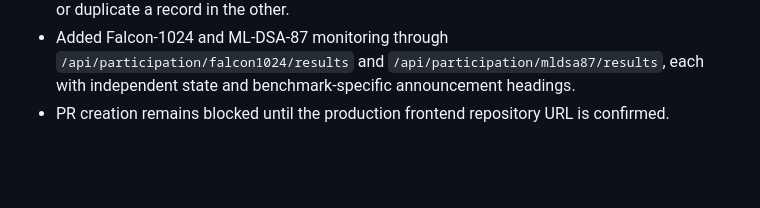
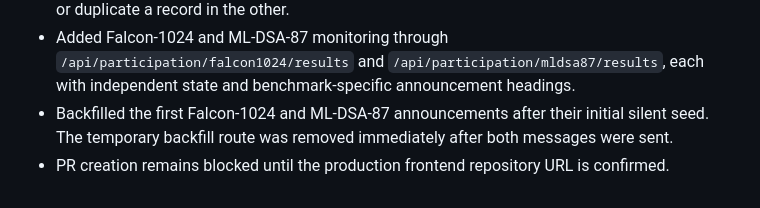
Before and after one commit to RealAdii/falcon-frontend-preview, a Markdown page: HANDOFF.md, the part around the change. GitHub-like rendering; blank space fills up the shorter version.

Commit message:
Backfill new benchmark announcements safely

```diff
--- a/HANDOFF.md
+++ b/HANDOFF.md
@@ -275,4 +275,5 @@ Omar's agents can use this repository as the implementation reference without co
 - Added ML-DSA-44 monitoring through `/api/participation/mldsa/results`, with separate state and the `assets/mldsa44.mp4` announcement video.
 - Kept Falcon and ML-DSA-44 state independent, so a record in one benchmark cannot suppress or duplicate a record in the other.
 - Added Falcon-1024 and ML-DSA-87 monitoring through `/api/participation/falcon1024/results` and `/api/participation/mldsa87/results`, each with independent state and benchmark-specific announcement headings.
+- Backfilled the first Falcon-1024 and ML-DSA-87 announcements after their initial silent seed. The temporary backfill route was removed immediately after both messages were sent.
 - PR creation remains blocked until the production frontend repository URL is confirmed.
```
